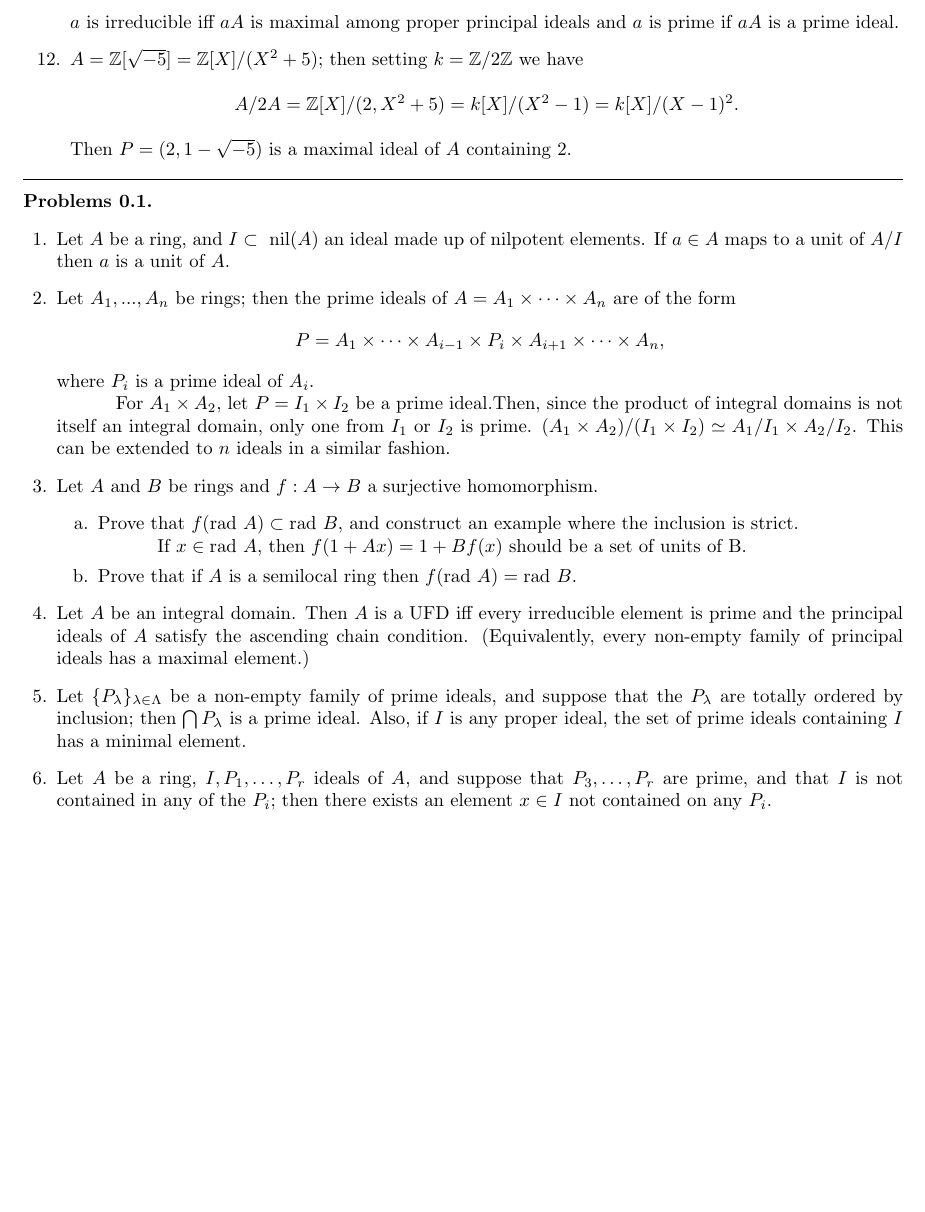
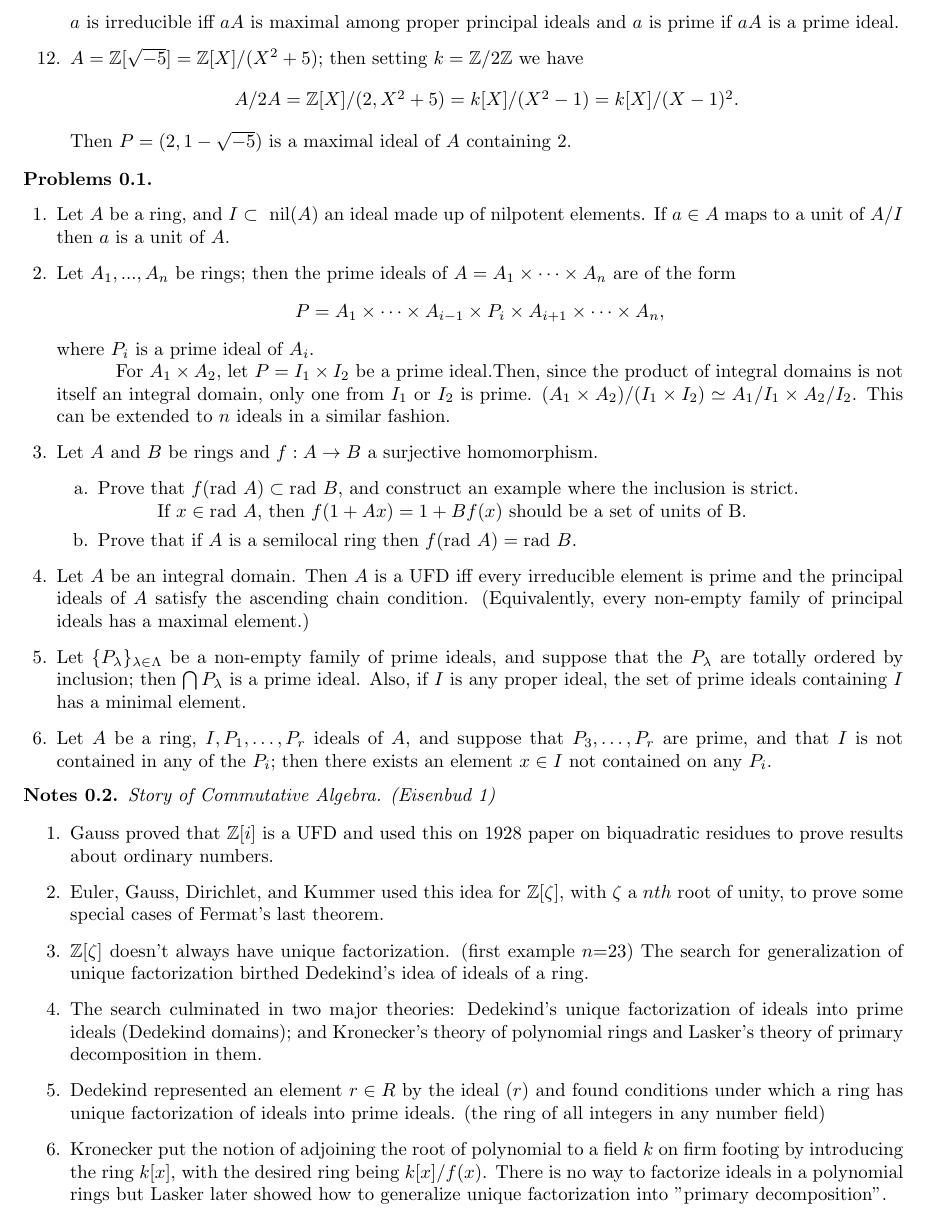
Before and after one commit to NutanNepal/commutative-algebra-algebraic-geometry, a LaTeX problem sheet (main.tex, which reads notes/Eis-ch1.tex): part of page 2 of 2 before the commit and part of page 2 of 3 after it, cut so that both start at the same text, the shorter picture padded with empty space. Compiled offline with pdfLaTeX.

Commit message:
little Eisch1

```diff
--- a/main.tex
+++ b/main.tex
@@ -6,8 +6,7 @@
 \begin{document}
 \maketitle
 \section*{0}
-\input{notes/ideals-1.tex}
-\hrule
+\input{notes/Mat-ideals-1.tex}
 \begin{problems}
 \end{problems}
 \begin{questions}
--- /dev/null
+++ b/notes/Eis-ch1.tex
@@ -0,0 +1,33 @@
+\begin{notes}
+    Story of Commutative Algebra. (Eisenbud 1)
+\end{notes}
+
+\begin{enumerate}
+    \item
+          Gauss proved that $\mathbb{Z}[i]$ is a UFD and used this
+          on 1928 paper on biquadratic residues to prove results about
+          ordinary numbers.
+    \item
+          Euler, Gauss, Dirichlet, and Kummer used this idea for $\mathbb{Z}
+              [\zeta]$, with $\zeta$ a $nth$ root of unity,
+          to prove some special cases of Fermat's last theorem.
+    \item
+          $\mathbb{Z}[\zeta]$ doesn't always have unique factorization. (first example
+          $n$=23) The search for generalization of unique factorization birthed Dedekind's
+          idea of ideals of a ring.
+    \item
+          The search culminated in two major theories:
+          Dedekind's unique factorization of ideals into prime ideals (Dedekind
+          domains); and Kronecker's theory of polynomial rings and Lasker's theory
+          of primary decomposition in them.
+    \item
+          Dedekind represented an element $r\in R$ by the ideal $(r)$ and found conditions
+          under which a ring has unique factorization of ideals into prime ideals. (the ring
+          of all integers in any number field)
+    \item
+          Kronecker put the notion of adjoining the root of polynomial to a field $k$ on firm footing
+          by introducing the ring $k[x]$, with the desired ring being $k[x]/f(x)$. There is no way to
+          factorize ideals in a polynomial rings but Lasker later showed how to generalize unique
+          factorization into "primary decomposition".
+
+\end{enumerate}
```
Also changed, not shown: main.pdf, notes/Mat-ideals-1.tex (renamed from notes/ideals-1.tex), main.tex (1 more changed lines).
